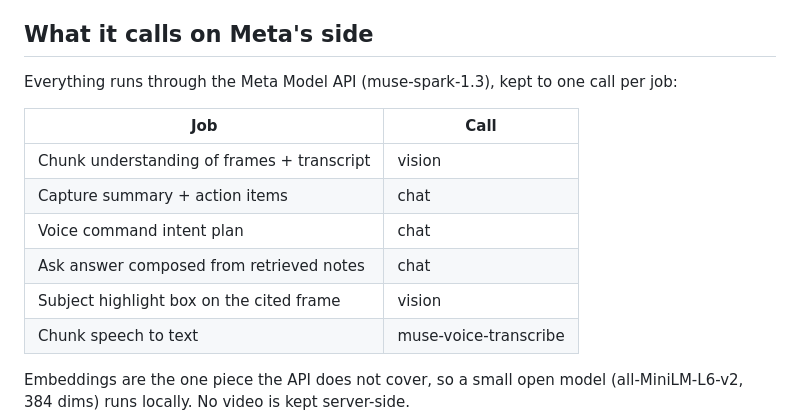
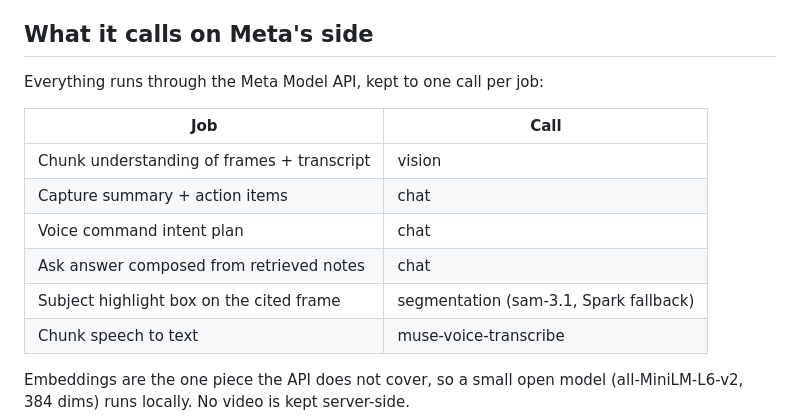
Before and after one commit to bimal009/second-memory, a Markdown page: README.md, the part around the change. GitHub-like rendering.

Commit message:
List SAM 3.1 highlight call in README models table

```diff
--- a/README.md
+++ b/README.md
@@ -12,8 +12,7 @@ everything, in one tap.
 
 ## What it calls on Meta's side
 
-Everything runs through the Meta Model API (muse-spark-1.3), kept to one call
-per job:
+Everything runs through the Meta Model API, kept to one call per job:
 
 | Job | Call |
 |---|---|
@@ -21,7 +20,7 @@ per job:
 | Capture summary + action items | chat |
 | Voice command intent plan | chat |
 | Ask answer composed from retrieved notes | chat |
-| Subject highlight box on the cited frame | vision |
+| Subject highlight box on the cited frame | segmentation (sam-3.1, Spark fallback) |
 | Chunk speech to text | muse-voice-transcribe |
 
 Embeddings are the one piece the API does not cover, so a small open model
```
